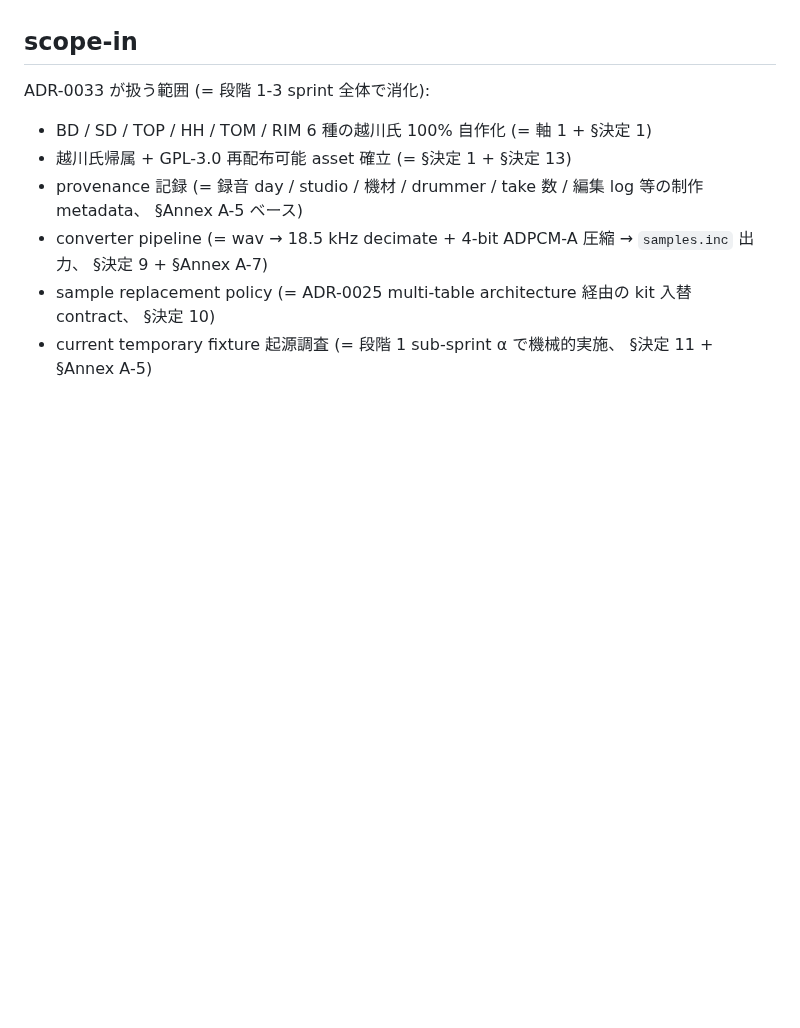
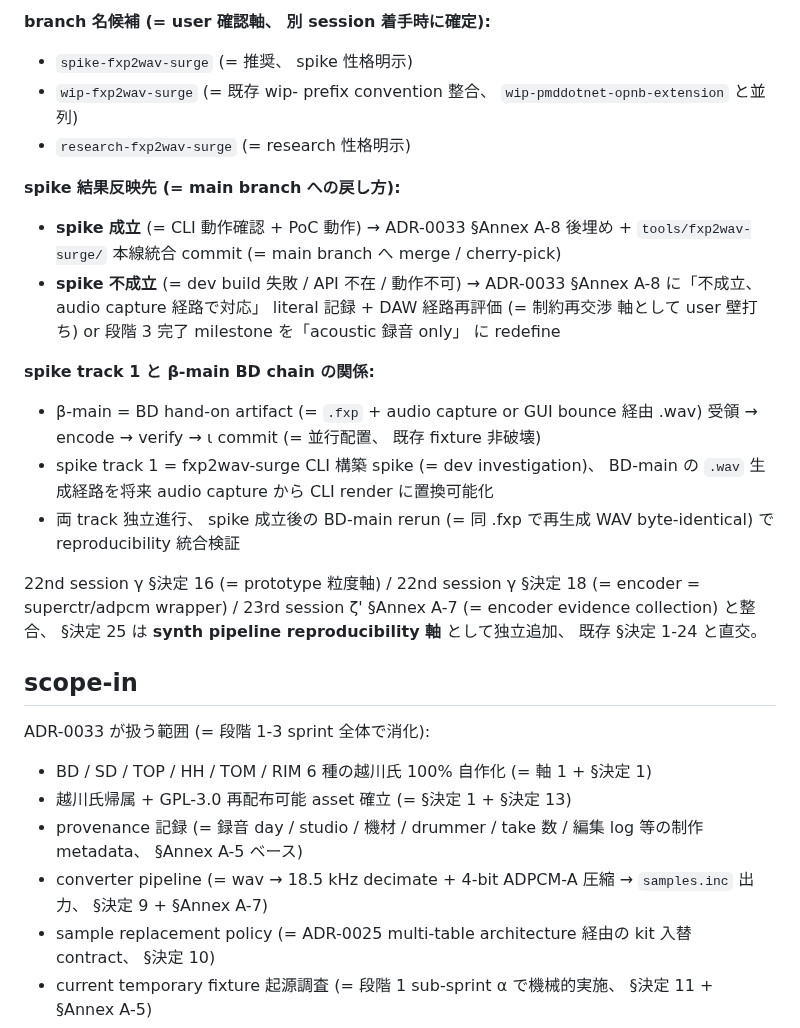
Before and after one commit to koshikawa-masato/pmdneo, a Markdown page: docs/adr/0033-pmdneo-rhythm-sample-provenance-and-self-authored-migration-policy.md, the part around one of its changes. Drawn GitHub-style; blank space fills up the shorter version.

```diff
--- a/docs/adr/0033-pmdneo-rhythm-sample-provenance-and-self-authored-migration-policy.md
+++ b/docs/adr/0033-pmdneo-rhythm-sample-provenance-and-self-authored-migration-policy.md
@@ -859,3 +890,18 @@ literal 拘束:
+**branch 名候補 (= user 確認軸、 別 session 着手時に確定):**
+- `spike-fxp2wav-surge` (= 推奨、 spike 性格明示)
+- `wip-fxp2wav-surge` (= 既存 wip- prefix convention 整合、 `wip-pmddotnet-opnb-extension` と並列)
+- `research-fxp2wav-surge` (= research 性格明示)
+
+**spike 結果反映先 (= main branch への戻し方):**
+- **spike 成立** (= CLI 動作確認 + PoC 動作) → ADR-0033 §Annex A-8 後埋め + `tools/fxp2wav-surge/` 本線統合 commit (= main branch へ merge / cherry-pick)
+- **spike 不成立** (= dev build 失敗 / API 不在 / 動作不可) → ADR-0033 §Annex A-8 に「不成立、 audio capture 経路で対応」 literal 記録 + DAW 経路再評価 (= 制約再交渉 軸として user 壁打ち) or 段階 3 完了 milestone を「acoustic 録音 only」 に redefine
+
+**spike track 1 と β-main BD chain の関係:**
+- β-main = BD hand-on artifact (= `.fxp` + audio capture or GUI bounce 経由 .wav) 受領 → encode → verify → ι commit (= 並行配置、 既存 fixture 非破壊)
+- spike track 1 = fxp2wav-surge CLI 構築 spike (= dev investigation)、 BD-main の `.wav` 生成経路を将来 audio capture から CLI render に置換可能化
+- 両 track 独立進行、 spike 成立後の BD-main rerun (= 同 .fxp で再生成 WAV byte-identical) で reproducibility 統合検証
+
+22nd session γ §決定 16 (= prototype 粒度軸) / 22nd session γ §決定 18 (= encoder = superctr/adpcm wrapper) / 23rd session ζ' §Annex A-7 (= encoder evidence collection) と整合、 §決定 25 は **synth pipeline reproducibility 軸** として独立追加、 既存 §決定 1-24 と直交。
 
 ## scope-in
 
```
Also changed, not shown: other parts of docs/adr/0033-pmdneo-rhythm-sample-provenance-and-self-authored-migration-policy.md (+32 -1 lines).
